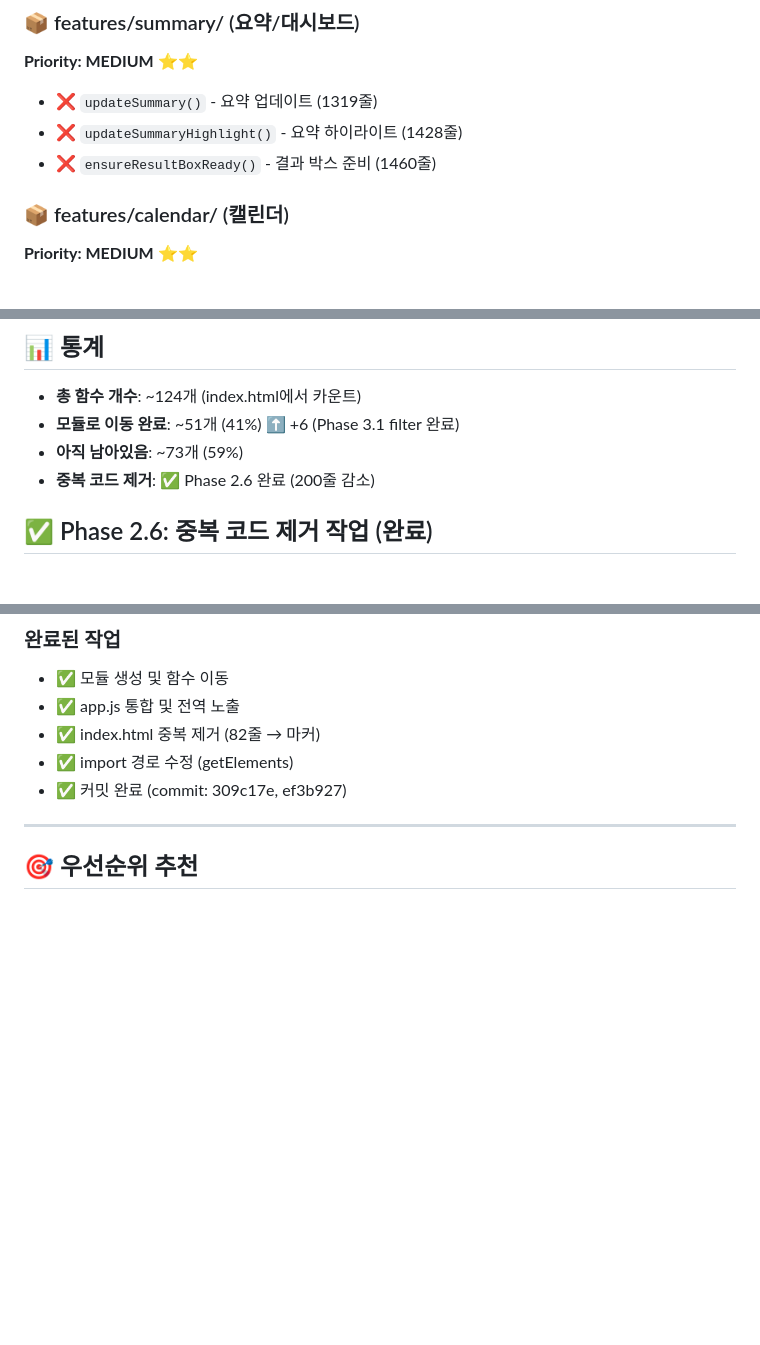
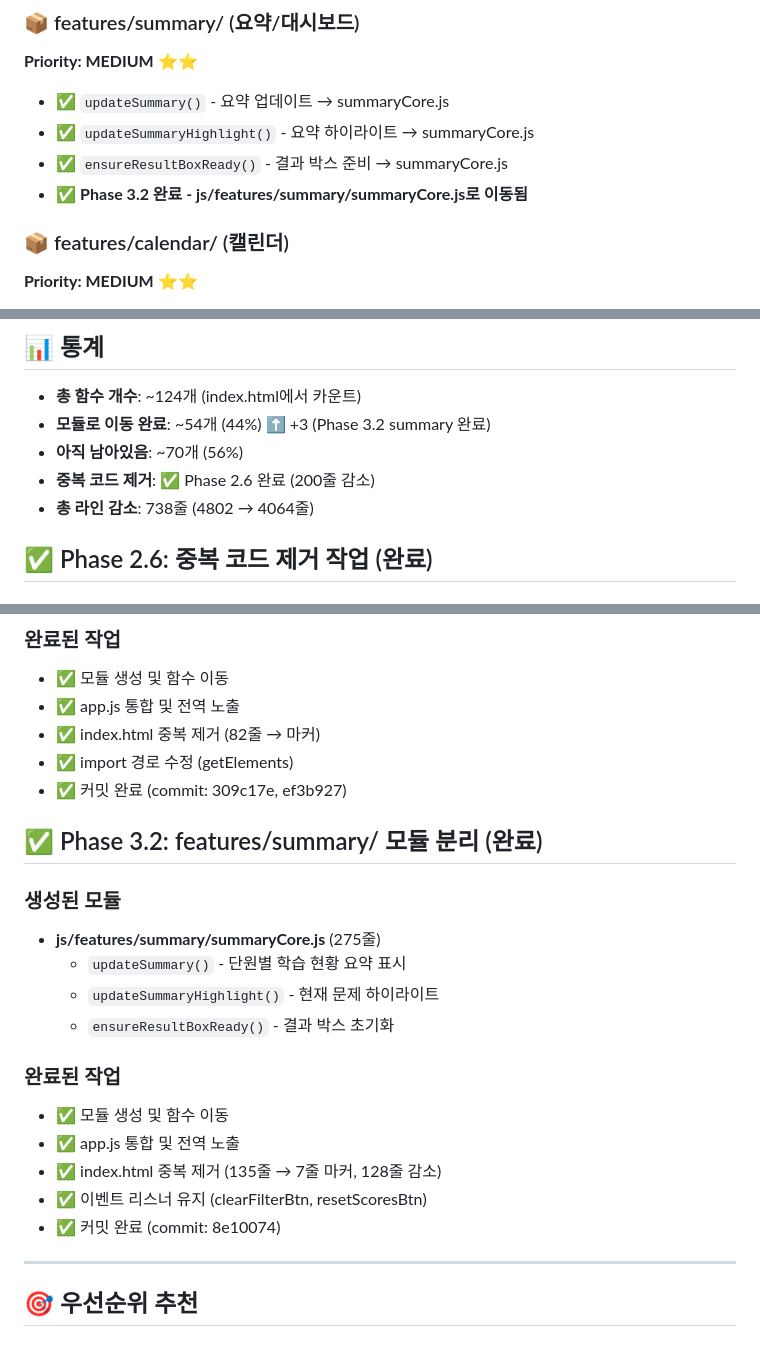
Before and after one commit to gfdsstyu/gfdsstyu.github.io, a Markdown page: REFACTORING_CHECKLIST.md, 3 parts joined by grey strips. Rendered like a GitHub page; blank space fills up the shorter version.

```diff
--- a/REFACTORING_CHECKLIST.md
+++ b/REFACTORING_CHECKLIST.md
@@ -113,9 +113,10 @@
 
 ### 📦 features/summary/ (요약/대시보드)
 **Priority: MEDIUM** ⭐⭐
-- ❌ `updateSummary()` - 요약 업데이트 (1319줄)
-- ❌ `updateSummaryHighlight()` - 요약 하이라이트 (1428줄)
-- ❌ `ensureResultBoxReady()` - 결과 박스 준비 (1460줄)
+- ✅ `updateSummary()` - 요약 업데이트 → summaryCore.js
+- ✅ `updateSummaryHighlight()` - 요약 하이라이트 → summaryCore.js
+- ✅ `ensureResultBoxReady()` - 결과 박스 준비 → summaryCore.js
+- ✅ **Phase 3.2 완료 - js/features/summary/summaryCore.js로 이동됨**
 
 ### 📦 features/calendar/ (캘린더)
 **Priority: MEDIUM** ⭐⭐
@@ -255,9 +256,10 @@
 ## 📊 통계
 
 - **총 함수 개수**: ~124개 (index.html에서 카운트)
-- **모듈로 이동 완료**: ~51개 (41%) ⬆️ +6 (Phase 3.1 filter 완료)
-- **아직 남아있음**: ~73개 (59%)
+- **모듈로 이동 완료**: ~54개 (44%) ⬆️ +3 (Phase 3.2 summary 완료)
+- **아직 남아있음**: ~70개 (56%)
 - **중복 코드 제거**: ✅ Phase 2.6 완료 (200줄 감소)
+- **총 라인 감소**: 738줄 (4802 → 4064줄)
 
 ## ✅ Phase 2.6: 중복 코드 제거 작업 (완료)
 
@@ -299,6 +301,21 @@
 - ✅ import 경로 수정 (getElements)
 - ✅ 커밋 완료 (commit: 309c17e, ef3b927)
 
+## ✅ Phase 3.2: features/summary/ 모듈 분리 (완료)
+
+### 생성된 모듈
+- **js/features/summary/summaryCore.js** (275줄)
+  - `updateSummary()` - 단원별 학습 현황 요약 표시
+  - `updateSummaryHighlight()` - 현재 문제 하이라이트
+  - `ensureResultBoxReady()` - 결과 박스 초기화
+
+### 완료된 작업
+- ✅ 모듈 생성 및 함수 이동
+- ✅ app.js 통합 및 전역 노출
+- ✅ index.html 중복 제거 (135줄 → 7줄 마커, 128줄 감소)
+- ✅ 이벤트 리스너 유지 (clearFilterBtn, resetScoresBtn)
+- ✅ 커밋 완료 (commit: 8e10074)
+
 ---
 
 ## 🎯 우선순위 추천
```
Also changed, not shown: other parts of REFACTORING_CHECKLIST.md (+2 -2 lines), PR_PHASE_2_SUMMARY.md (+20 -8 lines).
